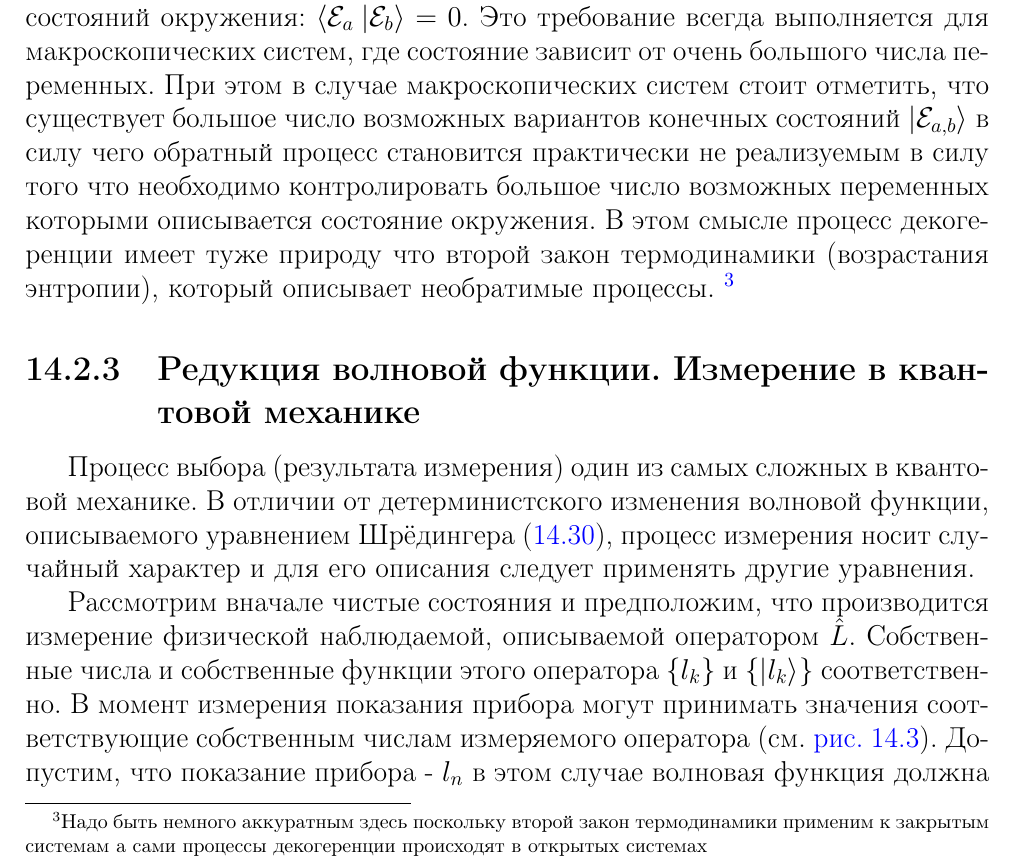
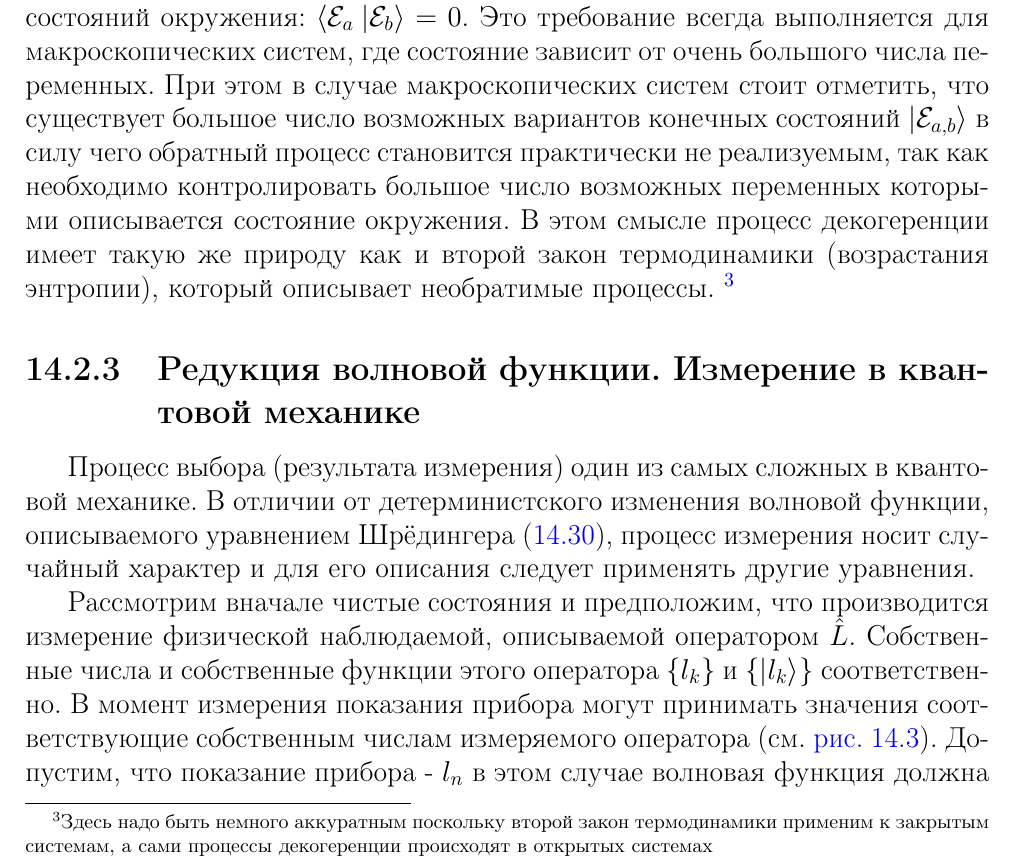
Before and after one commit to ivanmurashko/lectures, a LaTeX thesis (qo/main.tex, which reads qo/add/quant/wavefunc.tex): part of page 310 of 389, cut so that both start at the same text. Compiled offline with pdfLaTeX; a missing bibliography style is replaced by a similar one.

Commit message:
qo: some text refactoring

```diff
--- a/qo/add/quant/wavefunc.tex
+++ b/qo/add/quant/wavefunc.tex
@@ -366,14 +366,14 @@ $\left<\mathcal{E}_a\right.\left|\mathcal{E}_b\right> = 0$. Это
 случае макроскопических систем стоит отметить, что существует большое
 число возможных вариантов конечных состояний
 $\left|\mathcal{E}_{a,b}\right>$
-в силу чего обратный процесс становится практически не реализуемым в
-силу того что необходимо контролировать большое число возможных
+в силу чего обратный процесс становится практически не реализуемым,
+так как необходимо контролировать большое число возможных
 переменных которыми описывается состояние окружения. В этом смысле
-процесс декогеренции имеет туже природу что второй закон термодинамики
+процесс декогеренции имеет такую же природу как и второй закон термодинамики
 (возрастания энтропии), который описывает
 необратимые процессы.
-\footnote{Надо быть немного аккуратным здесь
-  поскольку второй закон термодинамики применим к закрытым системам а
+\footnote{Здесь надо быть немного аккуратным
+  поскольку второй закон термодинамики применим к закрытым системам, а
   сами процессы декогеренции происходят в открытых системах}
 
 %% В качесте примера можно рассмотреть так
```
Also changed, not shown: pdfs/crypto.pdf, pdfs/crypto_present/lecture1.pdf, pdfs/no.pdf, 1 other file.
